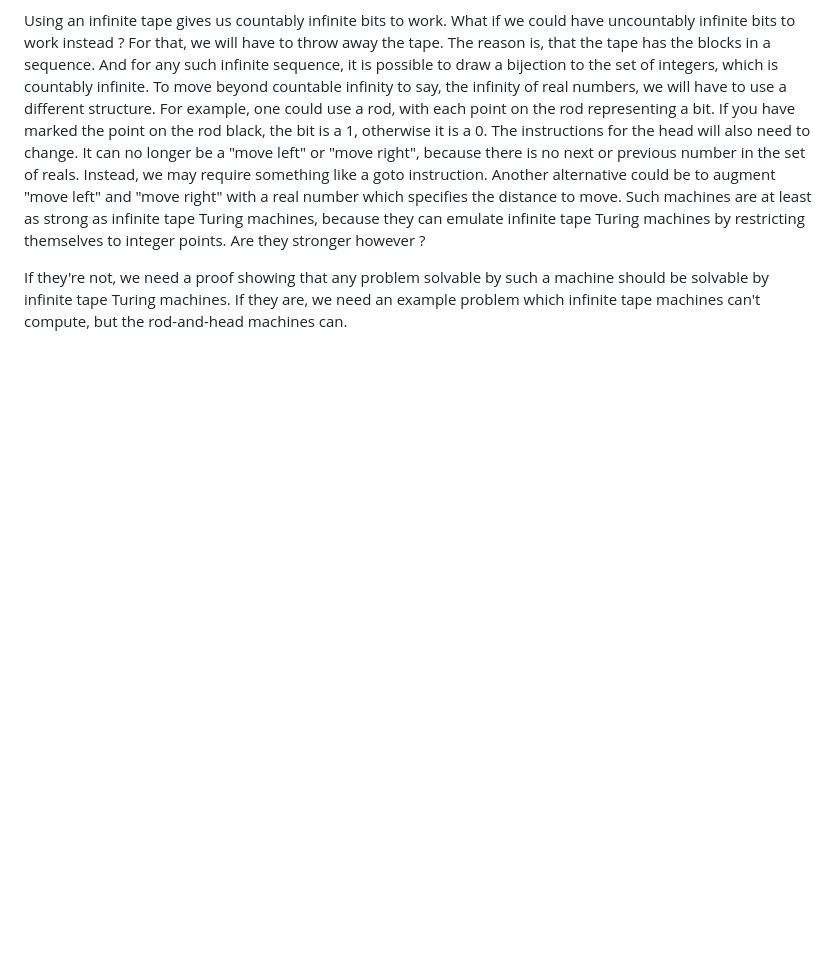
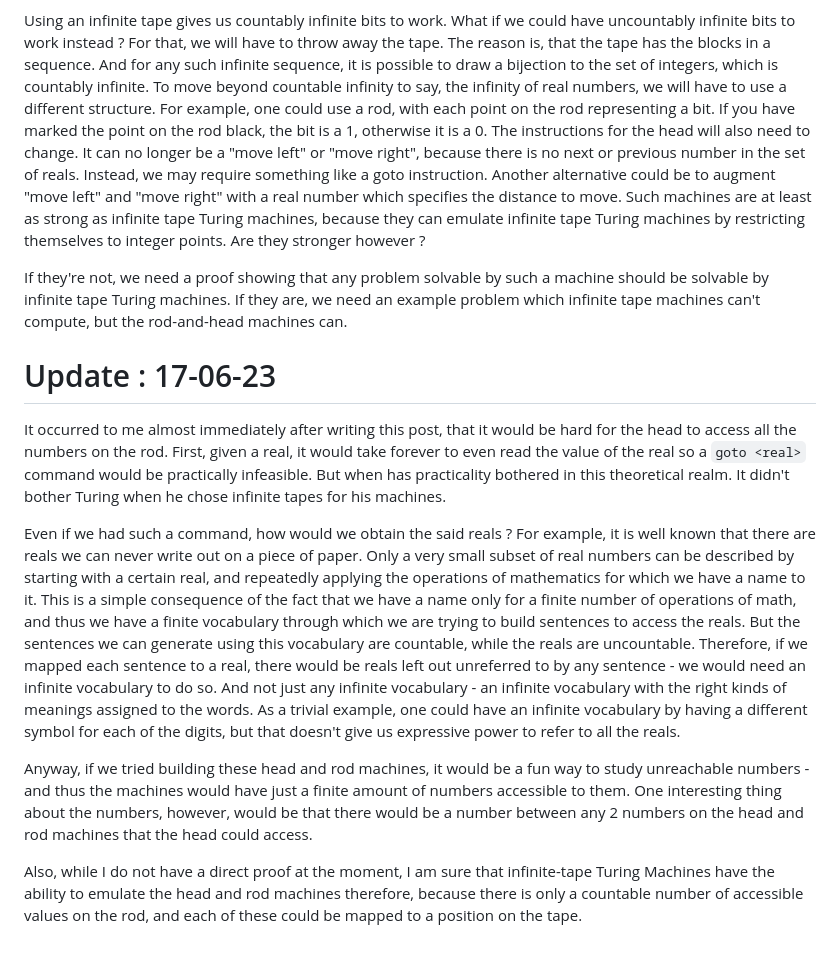
Before and after one commit to mayankkamboj47/mayankkamboj47.github.io, a Markdown page: posts/2023-01-06-cantor-turing-machines.md, the part around the change. GitHub-like rendering; blank space fills up the shorter version.

Commit message:
update turingMachine post

```diff
--- a/posts/2023-01-06-cantor-turing-machines.md
+++ b/posts/2023-01-06-cantor-turing-machines.md
@@ -11,3 +11,13 @@ What if Turing had gone for a tape of finite length ? One possibility is that he
 Using an infinite tape gives us countably infinite bits to work. What if we could have uncountably infinite bits to work instead ? For that, we will have to throw away the tape. The reason is, that the tape has the blocks in a sequence. And for any such infinite sequence, it is possible to draw a bijection to the set of integers, which is countably infinite. To move beyond countable infinity to say, the infinity of real numbers, we will have to use a different structure. For example, one could use a rod, with each point on the rod representing a bit. If you have marked the point on the rod black, the bit is a 1, otherwise it is a 0. The instructions for the head will also need to change. It can no longer be a "move left" or "move right", because there is no next or previous number in the set of reals. Instead, we may require something like a goto instruction. Another alternative could be to augment "move left" and "move right" with a real number which specifies the distance to move. Such machines are at least as strong as infinite tape Turing machines, because they can emulate infinite tape Turing machines by restricting themselves to integer points. Are they stronger however ?
 
 If they're not, we need a proof showing that any problem solvable by such a machine should be solvable by infinite tape Turing machines. If they are, we need an example problem which infinite tape machines can't compute, but the rod-and-head machines can.
+
+# Update : 17-06-23
+
+It occurred to me almost immediately after writing this post, that it would be hard for the head to access all the numbers on the rod. First, given a real, it would take forever to even read the value of the real so a `goto <real>` command would be practically infeasible. But when has practicality bothered in this theoretical realm. It didn't bother Turing when he chose infinite tapes for his machines.
+
+Even if we had such a command, how would we obtain the said reals ? For example, it is well known that there are reals we can never write out on a piece of paper. Only a very small subset of real numbers can be described by starting with a certain real, and repeatedly applying the operations of mathematics for which we have a name to it. This is a simple consequence of the fact that we have a name only for a finite number of operations of math, and thus we have a finite vocabulary through which we are trying to build sentences to access the reals. But the sentences we can generate using this vocabulary are countable, while the reals are uncountable. Therefore, if we mapped each sentence to a real, there would be reals left out unreferred to by any sentence - we would need an infinite vocabulary to do so. And not just any infinite vocabulary - an infinite vocabulary with the right kinds of meanings assigned to the words. As a trivial example, one could have an infinite vocabulary by having a different symbol for each of the digits, but that doesn't give us expressive power to refer to all the reals.
+
+Anyway, if we tried building these head and rod machines, it would be a fun way to study unreachable numbers - and thus the machines would have just a finite amount of numbers accessible to them. One interesting thing about the numbers, however, would be that there would be a number between any 2 numbers on the head and rod machines that the head could access.
+
+Also, while I do not have a direct proof at the moment, I am sure that infinite-tape Turing Machines have the ability to emulate the head and rod machines therefore, because there is only a countable number of accessible values on the rod, and each of these could be mapped to a position on the tape.
```
